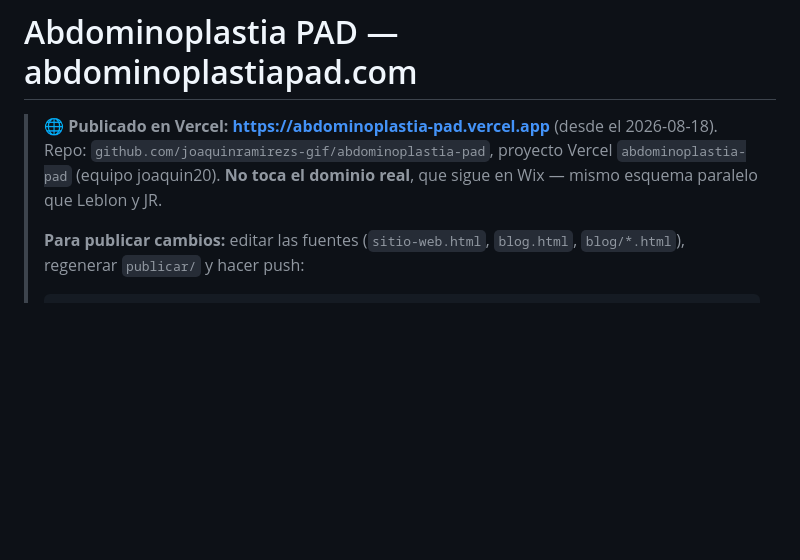
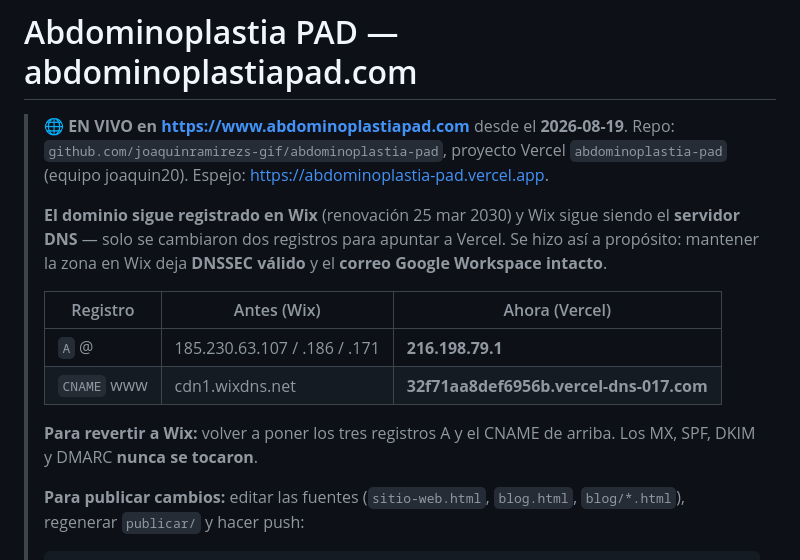
Before and after one commit to joaquinramirezs-gif/abdominoplastia-pad, a Markdown page: README.md, the part around the change. Drawn GitHub-style; blank space fills up the shorter version.

Commit message:
README: el sitio ya está en vivo en www.abdominoplastiapad.com
Co-Authored-By: Claude Fable 5 <noreply@anthropic.com>

```diff
--- a/README.md
+++ b/README.md
@@ -1,9 +1,22 @@
 # Abdominoplastia PAD — abdominoplastiapad.com
 
-> 🌐 **Publicado en Vercel: <https://abdominoplastia-pad.vercel.app>** (desde el
-> 2026-08-18). Repo: `github.com/joaquinramirezs-gif/abdominoplastia-pad`,
-> proyecto Vercel `abdominoplastia-pad` (equipo joaquin20). **No toca el
-> dominio real**, que sigue en Wix — mismo esquema paralelo que Leblon y JR.
+> 🌐 **EN VIVO en <https://www.abdominoplastiapad.com>** desde el **2026-08-19**.
+> Repo: `github.com/joaquinramirezs-gif/abdominoplastia-pad`, proyecto Vercel
+> `abdominoplastia-pad` (equipo joaquin20). Espejo:
+> <https://abdominoplastia-pad.vercel.app>.
+>
+> **El dominio sigue registrado en Wix** (renovación 25 mar 2030) y Wix sigue
+> siendo el **servidor DNS** — solo se cambiaron dos registros para apuntar a
+> Vercel. Se hizo así a propósito: mantener la zona en Wix deja **DNSSEC
+> válido** y el **correo Google Workspace intacto**.
+>
+> | Registro | Antes (Wix) | Ahora (Vercel) |
+> |---|---|---|
+> | `A` @ | 185.230.63.107 / .186 / .171 | **216.198.79.1** |
+> | `CNAME` www | cdn1.wixdns.net | **32f71aa8def6956b.vercel-dns-017.com** |
+>
+> **Para revertir a Wix:** volver a poner los tres registros A y el CNAME de
+> arriba. Los MX, SPF, DKIM y DMARC **nunca se tocaron**.
 >
 > **Para publicar cambios:** editar las fuentes (`sitio-web.html`,
 > `blog.html`, `blog/*.html`), regenerar `publicar/` y hacer push:
```
